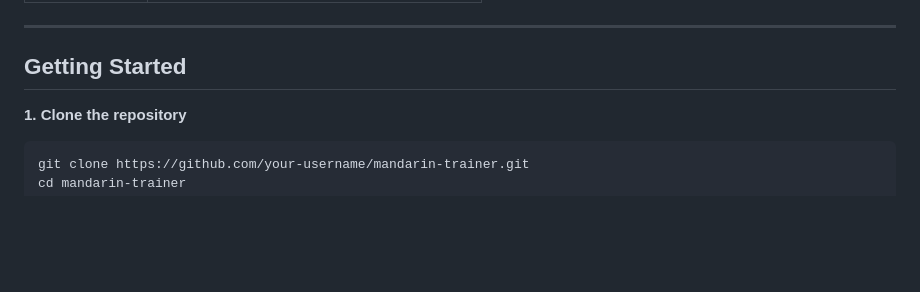
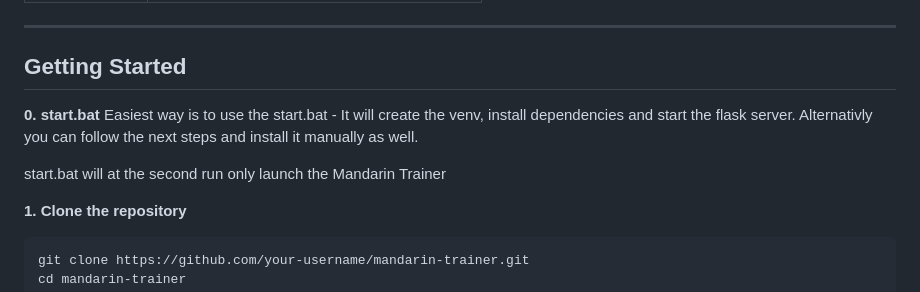
Before and after one commit to trainingDay25/MandarinTrainer, a Markdown page: README.md, the part around the change. Rendered like a GitHub page; blank space fills up the shorter version.

````diff
--- a/README.md
+++ b/README.md
@@ -71,6 +71,12 @@ Recommended model: `DeepSeek-Qwen3-8B-GGUF` (fast, good quality for this task).
 
 ## Getting Started
 
+**0. start.bat**
+Easiest way is to use the start.bat - It will create the venv, install dependencies and start the flask server. Alternativly you can
+follow the next steps and install it manually as well.
+
+start.bat will at the second run only launch the Mandarin Trainer
+
 **1. Clone the repository**
 ```bash
 git clone https://github.com/your-username/mandarin-trainer.git
````
